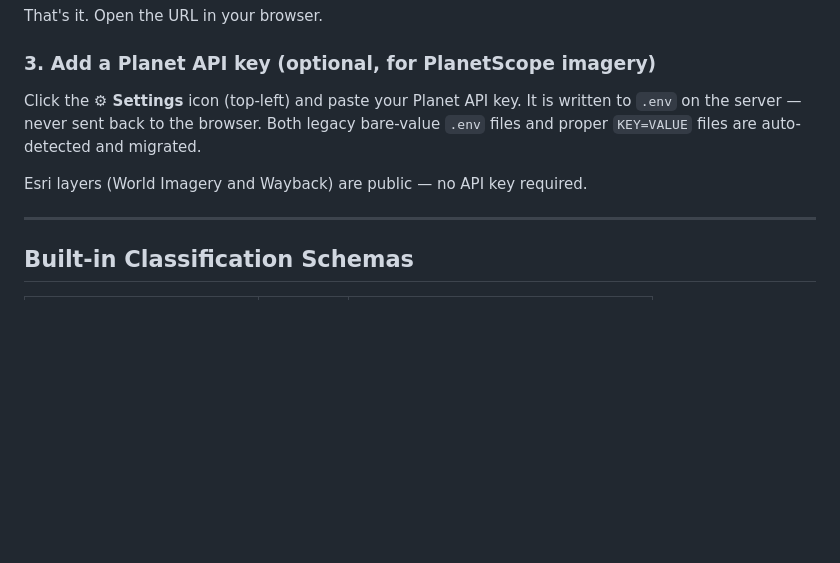
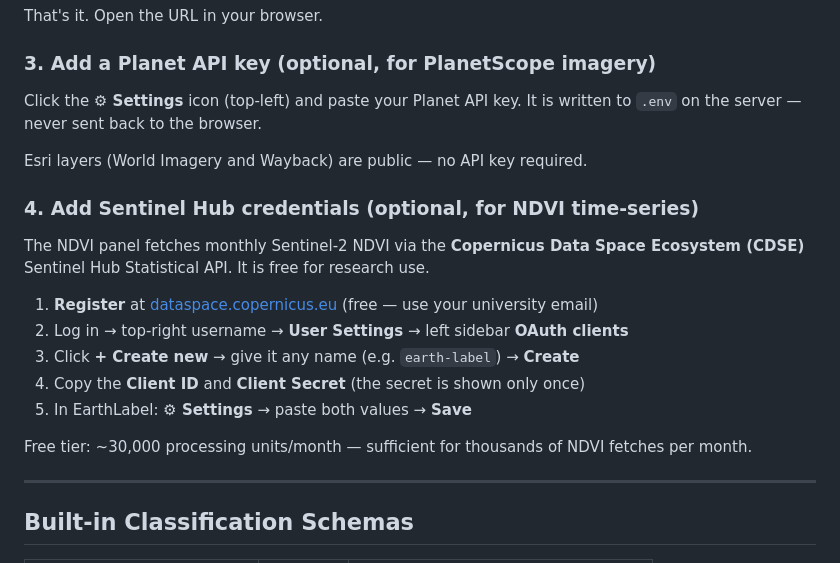
Before and after one commit to tanxiaoo/earth-label, a Markdown page: README.md, the part around the change. Drawn GitHub-style; blank space fills up the shorter version.

```diff
--- a/README.md
+++ b/README.md
@@ -49,9 +49,21 @@ That's it. Open the URL in your browser.
 
 ### 3. Add a Planet API key (optional, for PlanetScope imagery)
 
-Click the **⚙ Settings** icon (top-left) and paste your Planet API key. It is written to `.env` on the server — never sent back to the browser. Both legacy bare-value `.env` files and proper `KEY=VALUE` files are auto-detected and migrated.
+Click the **⚙ Settings** icon (top-left) and paste your Planet API key. It is written to `.env` on the server — never sent back to the browser.
 
 Esri layers (World Imagery and Wayback) are public — no API key required.
+
+### 4. Add Sentinel Hub credentials (optional, for NDVI time-series)
+
+The NDVI panel fetches monthly Sentinel-2 NDVI via the **Copernicus Data Space Ecosystem (CDSE)** Sentinel Hub Statistical API. It is free for research use.
+
+1. **Register** at [dataspace.copernicus.eu](https://dataspace.copernicus.eu) (free — use your university email)
+2. Log in → top-right username → **User Settings** → left sidebar **OAuth clients**
+3. Click **+ Create new** → give it any name (e.g. `earth-label`) → **Create**
+4. Copy the **Client ID** and **Client Secret** (the secret is shown only once)
+5. In EarthLabel: **⚙ Settings** → paste both values → **Save**
+
+Free tier: ~30,000 processing units/month — sufficient for thousands of NDVI fetches per month.
 
 ---
 
```
Also changed, not shown: docs/USER_GUIDE.md (+41 -4 lines).
